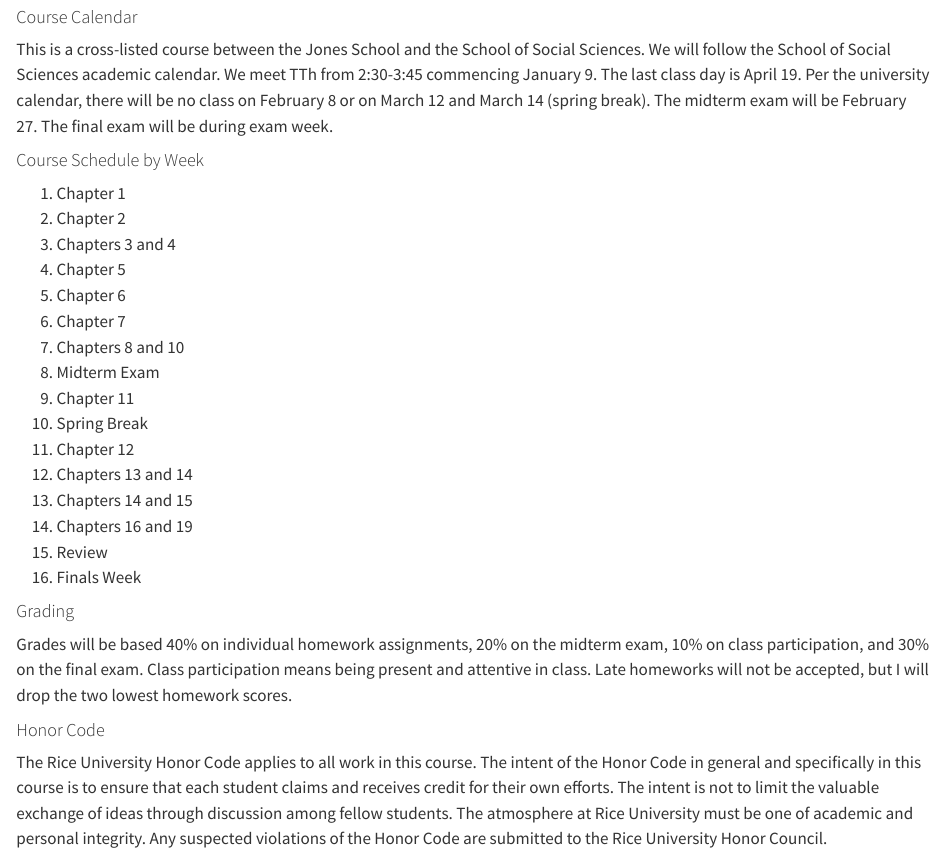
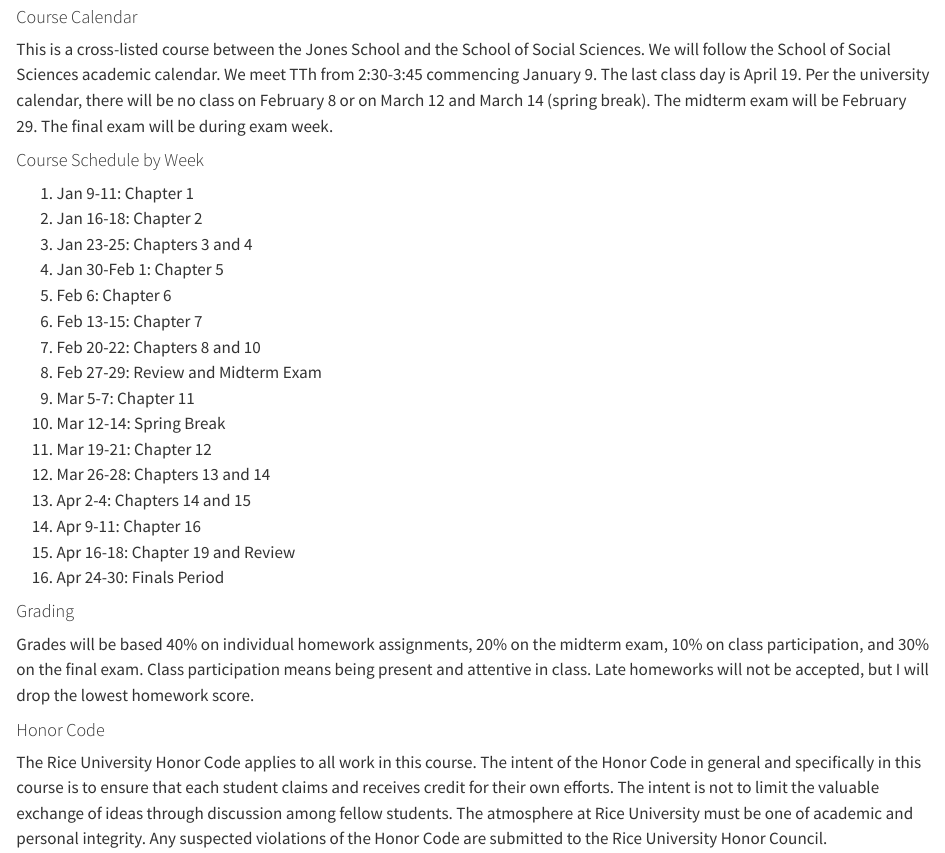
Before and after one commit to kerryback/busi521, a Quarto document (index.qmd): the page in a window 1100 px wide, from 680 px down. Rendered offline with R 4.5, knitr and Pandoc in place of Quarto, with nearby package versions.

Commit message:
revised syllabus

```diff
--- a/index.qmd
+++ b/index.qmd
@@ -36,32 +36,32 @@
 #### Course Calendar
 
 This is a cross-listed course between the Jones School and the School of Social Sciences.  We will follow the School of Social Sciences academic calendar.  We meet TTh from 2:30-3:45 commencing January 9.  The last class day is April 19.  Per the university calendar, there will be no class on February 8 or on March 12 and March 14 (spring break).
-The midterm exam will be February 27.  The final exam will be during exam week.
+The midterm exam will be February 29.  The final exam will be during exam week.
 
 #### Course Schedule by Week
 
-1.  Chapter 1
-2.  Chapter 2
-3.  Chapters 3 and 4
-4.  Chapter 5
-5.  Chapter 6
-6.  Chapter 7
-7.  Chapters 8 and 10
-8.  Midterm Exam
-9.  Chapter 11
-10. Spring Break
-11. Chapter 12
-12. Chapters 13 and 14
-13. Chapters 14 and 15
-14. Chapters 16 and 19
-15. Review
-16. Finals Week
+1.  Jan 9-11: Chapter 1
+2.  Jan 16-18: Chapter 2
+3.  Jan 23-25: Chapters 3 and 4
+4.  Jan 30-Feb 1: Chapter 5
+5.  Feb 6: Chapter 6
+6.  Feb 13-15: Chapter 7
+7.  Feb 20-22: Chapters 8 and 10
+8.  Feb 27-29: Review and Midterm Exam
+9.  Mar 5-7: Chapter 11
+10. Mar 12-14: Spring Break
+11. Mar 19-21: Chapter 12
+12. Mar 26-28: Chapters 13 and 14
+13. Apr 2-4: Chapters 14 and 15
+14. Apr 9-11: Chapter 16
+15. Apr 16-18: Chapter 19 and Review
+16. Apr 24-30: Finals Period
 
 
 #### Grading
 
 Grades will be based 40% on individual homework assignments, 20% on the
-midterm exam, 10% on class participation, and 30% on the final exam.  Class participation means being present and attentive in class.  Late homeworks will not be accepted, but I will drop the two lowest homework scores.
+midterm exam, 10% on class participation, and 30% on the final exam.  Class participation means being present and attentive in class.  Late homeworks will not be accepted, but I will drop the lowest homework score.
 
 #### Honor Code
 
```
Also changed, not shown: assignments.qmd (+7 -10 lines), docs/search.json, 3 other files.
